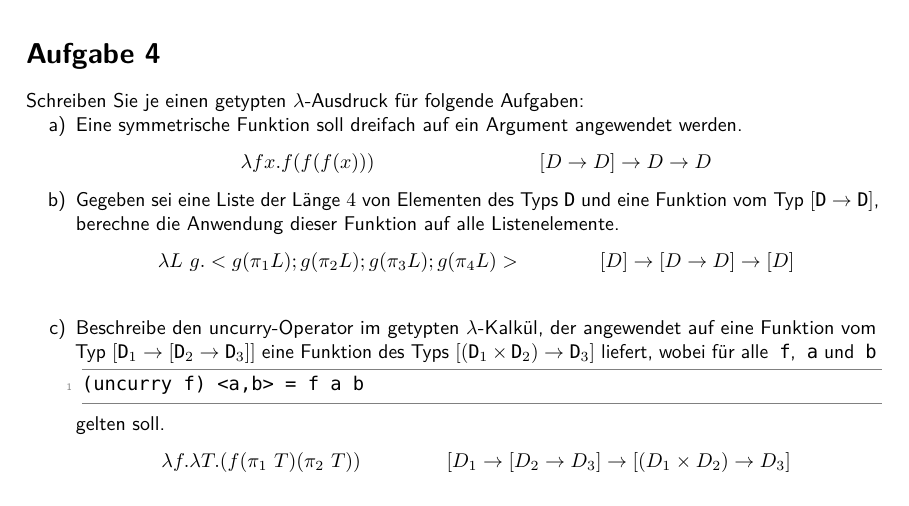
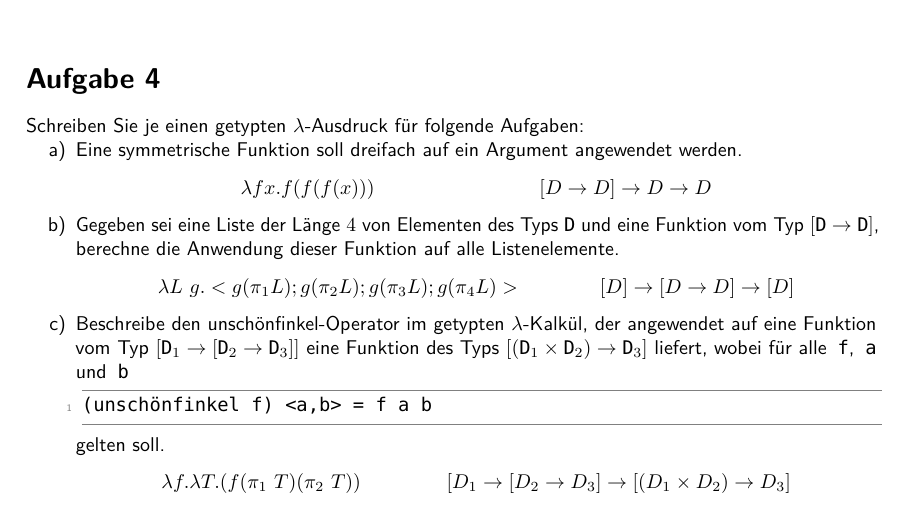
Before and after one commit to TobiHoeppner/SemantikVonProgrammiersprachen, a LaTeX problem sheet (uebung/u9/u9.tex): part of the page, cut so that both start at the same text. Compiled offline with pdfLaTeX; a LaTeX package or settings file that is missing is left out.

Commit message:
[mod] gravierender Fehler beseitigt

```diff
--- a/uebung/u9/u9.tex
+++ b/uebung/u9/u9.tex
@@ -148,11 +148,11 @@ Schreiben Sie je einen getypten $\lambda$-Ausdruck für folgende Aufgaben:
 \end{align*}
 \item Gegeben sei eine Liste der Länge $4$ von Elementen des Typs $\text{\lstinline!D!}$ und eine Funktion vom Typ $[\text{\lstinline!D!} \rightarrow \text{\lstinline!D!}]$, berechne die Anwendung dieser Funktion auf alle Listenelemente.
 \begin{align*}
-	\lambda L\ g.<g(\pi_1L);g(\pi_2L);g(\pi_3L);g(\pi_4L)>&& [D] \rightarrow [D\rightarrow D] \rightarrow [D]\\
+	\lambda L\ g.<g(\pi_1L);g(\pi_2L);g(\pi_3L);g(\pi_4L)>&& [D] \rightarrow [D\rightarrow D] \rightarrow [D]
 \end{align*}
-\item Beschreibe den uncurry-Operator im getypten $\lambda$-Kalkül, der angewendet auf eine Funktion vom Typ $[\text{\lstinline!D!}_1 \rightarrow [\text{\lstinline!D!}_2 \rightarrow \text{\lstinline!D!}_3]]$ eine Funktion des Typs $[(\text{\lstinline!D!}_1 \times \text{\lstinline!D!}_2) \rightarrow \text{\lstinline!D!}_3]$ liefert, wobei für alle \lstinline!f!, \lstinline!a! und \lstinline!b!
+\item Beschreibe den unschönfinkel-Operator im getypten $\lambda$-Kalkül, der angewendet auf eine Funktion vom Typ $[\text{\lstinline!D!}_1 \rightarrow [\text{\lstinline!D!}_2 \rightarrow \text{\lstinline!D!}_3]]$ eine Funktion des Typs $[(\text{\lstinline!D!}_1 \times \text{\lstinline!D!}_2) \rightarrow \text{\lstinline!D!}_3]$ liefert, wobei für alle \lstinline!f!, \lstinline!a! und \lstinline!b!
 \begin{lstlisting}
-(uncurry f) <a,b> = f a b
+(unschönfinkel f) <a,b> = f a b
 \end{lstlisting}
 gelten soll.
 \begin{align*}
```
Also changed, not shown: uebung/u9/u9.pdf.
